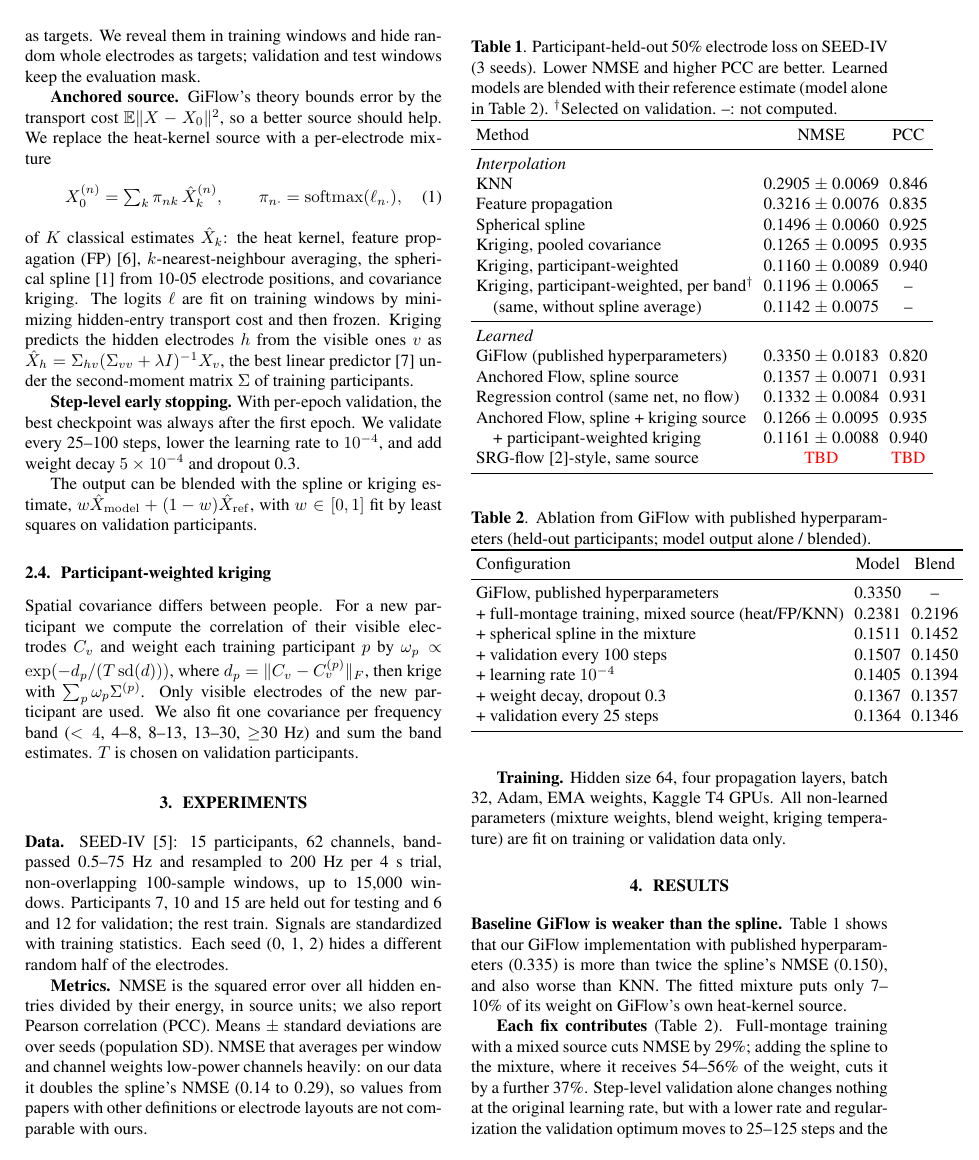
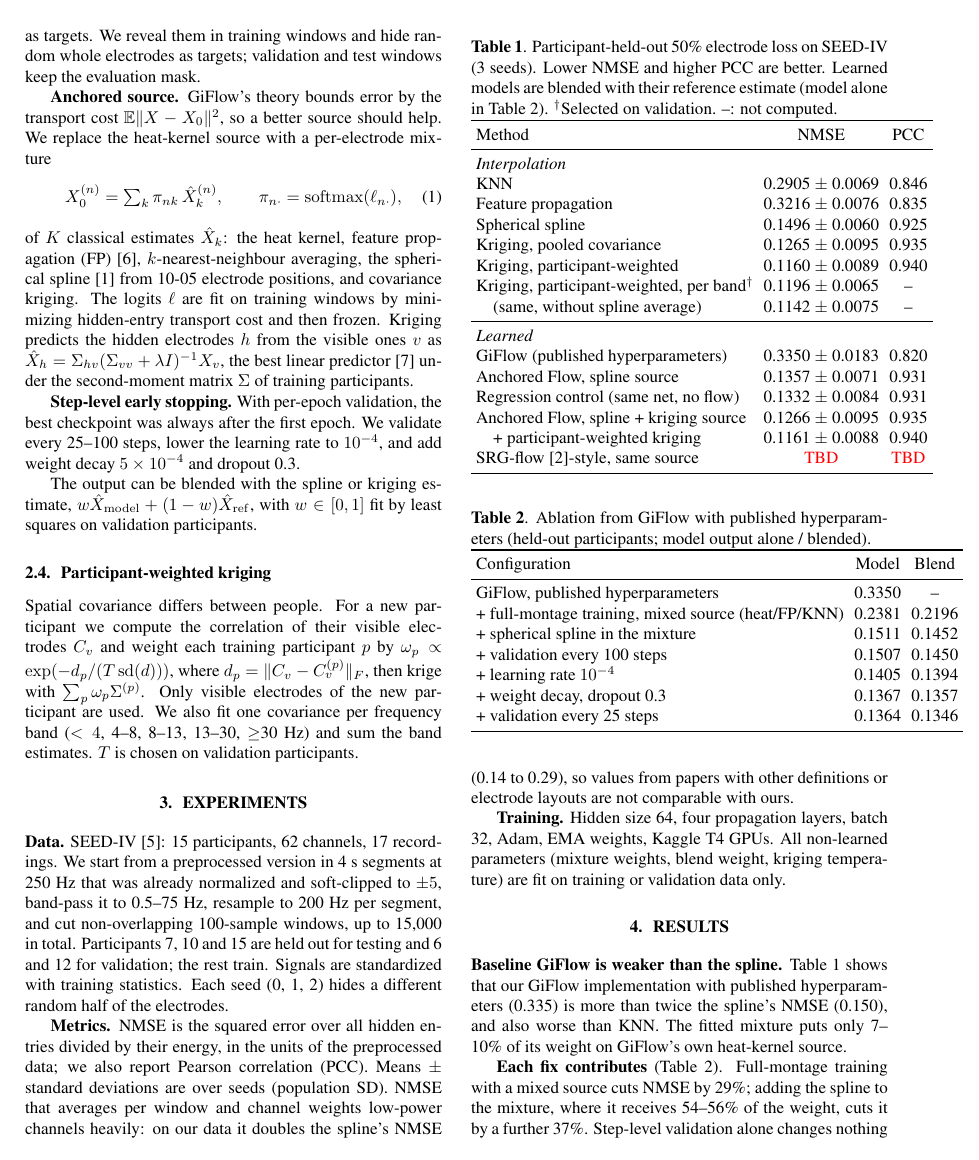
Before and after one commit to AnshAttre/MTP_1_Gi_flow_implementation, a LaTeX paper (paper/isbi2027_anchored_flow.tex): page 2 of 3 before the commit and page 2 of 4 after it. Compiled offline with pdfLaTeX.

Commit message:
Describe the preprocessed SEED-IV input accurately

```diff
--- a/paper/isbi2027_anchored_flow.tex
+++ b/paper/isbi2027_anchored_flow.tex
@@ -136,14 +136,17 @@ the band estimates. $T$ is chosen on validation participants.
 \section{Experiments}
 
 \textbf{Data.} SEED-IV \cite{zheng2019emotionmeter}: 15 participants, 62
-channels, band-passed 0.5--75~Hz and resampled to 200~Hz per 4~s trial,
-non-overlapping 100-sample windows, up to 15{,}000 windows. Participants 7,
+channels, 17 recordings. We start from a preprocessed version in 4~s
+segments at 250~Hz that was already normalized and soft-clipped to
+$\pm5$, band-pass it to 0.5--75~Hz, resample to 200~Hz per segment, and
+cut non-overlapping 100-sample windows, up to 15{,}000 in total. Participants 7,
 10 and 15 are held out for testing and 6 and 12 for validation; the rest
 train. Signals are standardized with training statistics. Each seed (0, 1,
 2) hides a different random half of the electrodes.
 
 \textbf{Metrics.} NMSE is the squared error over all hidden entries divided by
-their energy, in source units; we also report Pearson correlation (PCC).
+their energy, in the units of the preprocessed data; we also report
+Pearson correlation (PCC).
 Means $\pm$ standard deviations are over seeds (population SD). NMSE that
 averages per window and channel weights low-power channels heavily: on our
 data it doubles the spline's NMSE (0.14 to 0.29), so values from papers with
```
Also changed, not shown: paper/isbi2027_overleaf.tex (+6 -3 lines).
